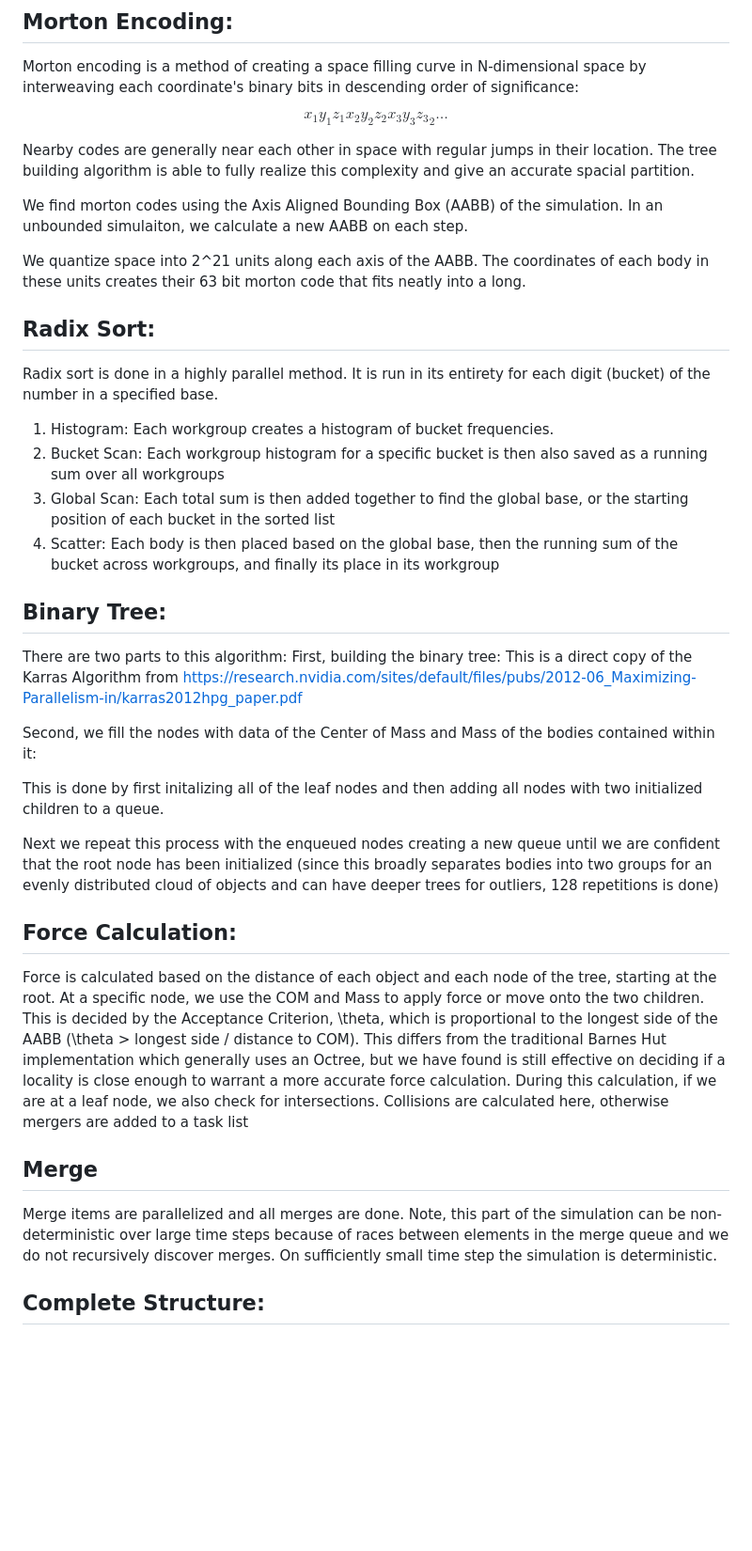
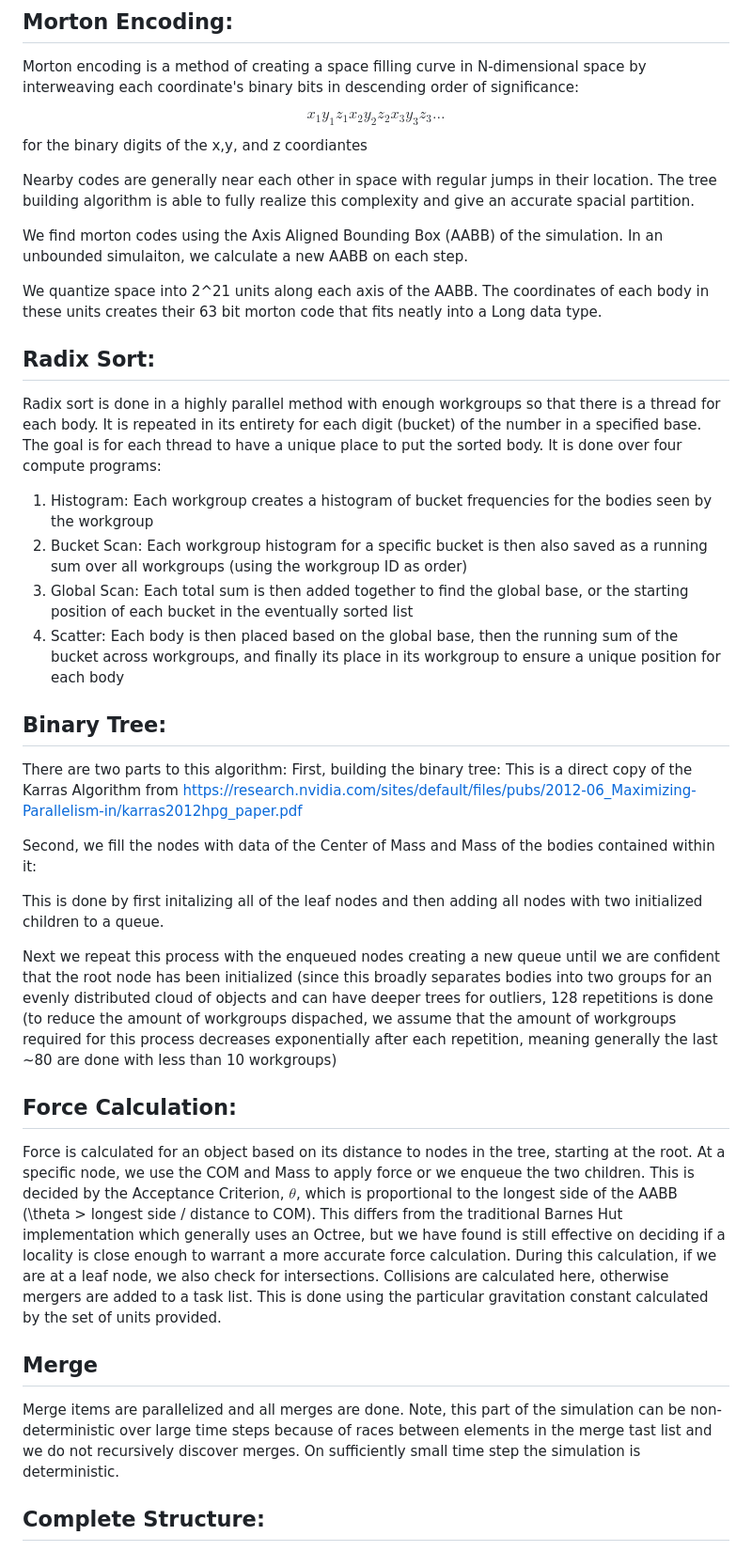
Before and after one commit to gkane1234/gravity, a Markdown page: README.md, the part around one of its changes. Shown at 94% size. Rendered like a GitHub page; blank space fills up the shorter version.

```diff
--- a/README.md
+++ b/README.md
@@ -39,23 +41,24 @@ This is done identically to one pass of the radix sort below with objects either
 
 Morton encoding is a method of creating a space filling curve in N-dimensional space by interweaving each coordinate's binary bits in descending order of significance:
 
-$$x_1y_1z_1x_2y_2z_2x_3y_3{z_3}_2\ldots$$
+$$x_1y_1z_1x_2y_2z_2x_3y_3z_3\ldots$$ for the binary digits of the x,y, and z coordiantes
 
 Nearby codes are generally near each other in space with regular jumps in their location. The tree building algorithm is able to fully realize this complexity and give an accurate spacial partition.
 
 We find morton codes using the Axis Aligned Bounding Box (AABB) of the simulation. In an unbounded simulaiton, we calculate a new AABB on each step.
 
-We quantize space into 2^21 units along each axis of the AABB. The coordinates of each body in these units creates their 63 bit morton code that fits neatly into a long.
+We quantize space into 2^21 units along each axis of the AABB. The coordinates of each body in these units creates their 63 bit morton code that fits neatly into a Long data type.
 
 
 ## Radix Sort:
 
-Radix sort is done in a highly parallel method. It is run in its entirety for each digit (bucket) of the number in a specified base.
+Radix sort is done in a highly parallel method with enough workgroups so that there is a thread for each body. It is repeated in its entirety for each digit (bucket) of the number in a specified base.
+The goal is for each thread to have a unique place to put the sorted body. It is done over four compute programs:
 
-1. Histogram: Each workgroup creates a histogram of bucket frequencies.
-2. Bucket Scan: Each workgroup histogram for a specific bucket is then also saved as a running sum over all workgroups
-3. Global Scan: Each total sum is then added together to find the global base, or the starting position of each bucket in the sorted list
-4. Scatter: Each body is then placed based on the global base, then the running sum of the bucket across workgroups, and finally its place in its workgroup
+1. Histogram: Each workgroup creates a histogram of bucket frequencies for the bodies seen by the workgroup
+2. Bucket Scan: Each workgroup histogram for a specific bucket is then also saved as a running sum over all workgroups (using the workgroup ID as order)
+3. Global Scan: Each total sum is then added together to find the global base, or the starting position of each bucket in the eventually sorted list
+4. Scatter: Each body is then placed based on the global base, then the running sum of the bucket across workgroups, and finally its place in its workgroup to ensure a unique position for each body
 
 ## Binary Tree:
 There are two parts to this algorithm:
@@ -66,16 +69,16 @@ Second, we fill the nodes with data of the Center of Mass and Mass of the bodies
 
 This is done by first initalizing all of the leaf nodes and then adding all nodes with two initialized children to a queue.
 
-Next we repeat this process with the enqueued nodes creating a new queue until we are confident that the root node has been initialized (since this broadly separates bodies into two groups for an evenly distributed cloud of objects and can have deeper trees for outliers, 128 repetitions is done)
+Next we repeat this process with the enqueued nodes creating a new queue until we are confident that the root node has been initialized (since this broadly separates bodies into two groups for an evenly distributed cloud of objects and can have deeper trees for outliers, 128 repetitions is done (to reduce the amount of workgroups dispached, we assume that the amount of workgroups required for this process decreases exponentially after each repetition, meaning generally the last ~80 are done with less than 10 workgroups)
 
 ## Force Calculation:
 
-Force is calculated based on the distance of each object and each node of the tree, starting at the root. At a specific node, we use the COM and Mass to apply force or move onto the two children. This is decided by the Acceptance Criterion, \theta, which is proportional to the longest side of the AABB (\theta > longest side / distance to COM). This differs from the traditional Barnes Hut implementation which generally uses an Octree, but we have found is still effective on deciding if a locality is close enough to warrant a more accurate force calculation. During this calculation, if we are at a leaf node, we also check for intersections. Collisions are calculated here, otherwise mergers are added to a task list
+Force is calculated for an object based on its distance to nodes in the tree, starting at the root. At a specific node, we use the COM and Mass to apply force or we enqueue the two children. This is decided by the Acceptance Criterion, $\theta$, which is proportional to the longest side of the AABB (\theta > longest side / distance to COM). This differs from the traditional Barnes Hut implementation which generally uses an Octree, but we have found is still effective on deciding if a locality is close enough to warrant a more accurate force calculation. During this calculation, if we are at a leaf node, we also check for intersections. Collisions are calculated here, otherwise mergers are added to a task list. This is done using the particular gravitation constant calculated by the set of units provided.
 
 
 ## Merge
 
-Merge items are parallelized and all merges are done. Note, this part of the simulation can be non-deterministic over large time steps because of races between elements in the merge queue and we do not recursively discover merges. On sufficiently small time step the simulation is deterministic.
+Merge items are parallelized and all merges are done. Note, this part of the simulation can be non-deterministic over large time steps because of races between elements in the merge tast list and we do not recursively discover merges. On sufficiently small time step the simulation is deterministic.
 
 
 ## Complete Structure:
```
Also changed, not shown: other parts of README.md (+47 -13 lines).
